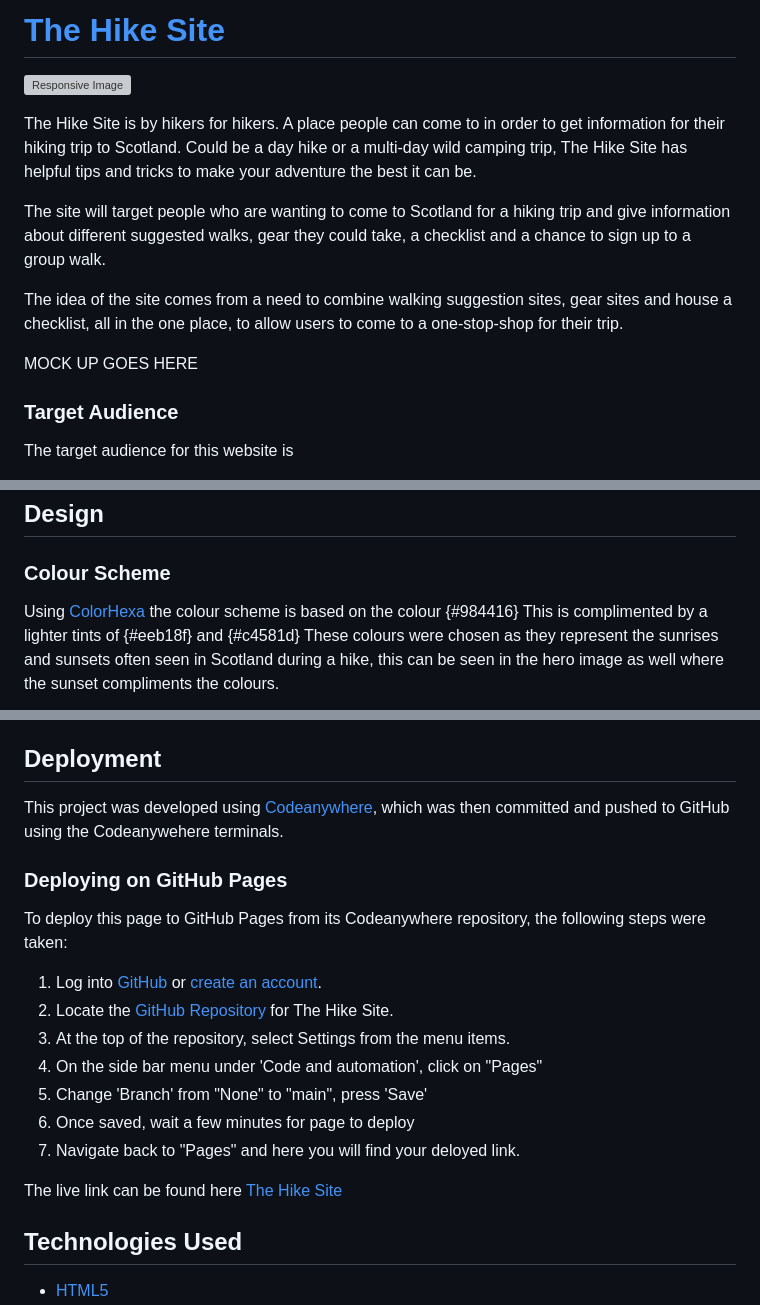
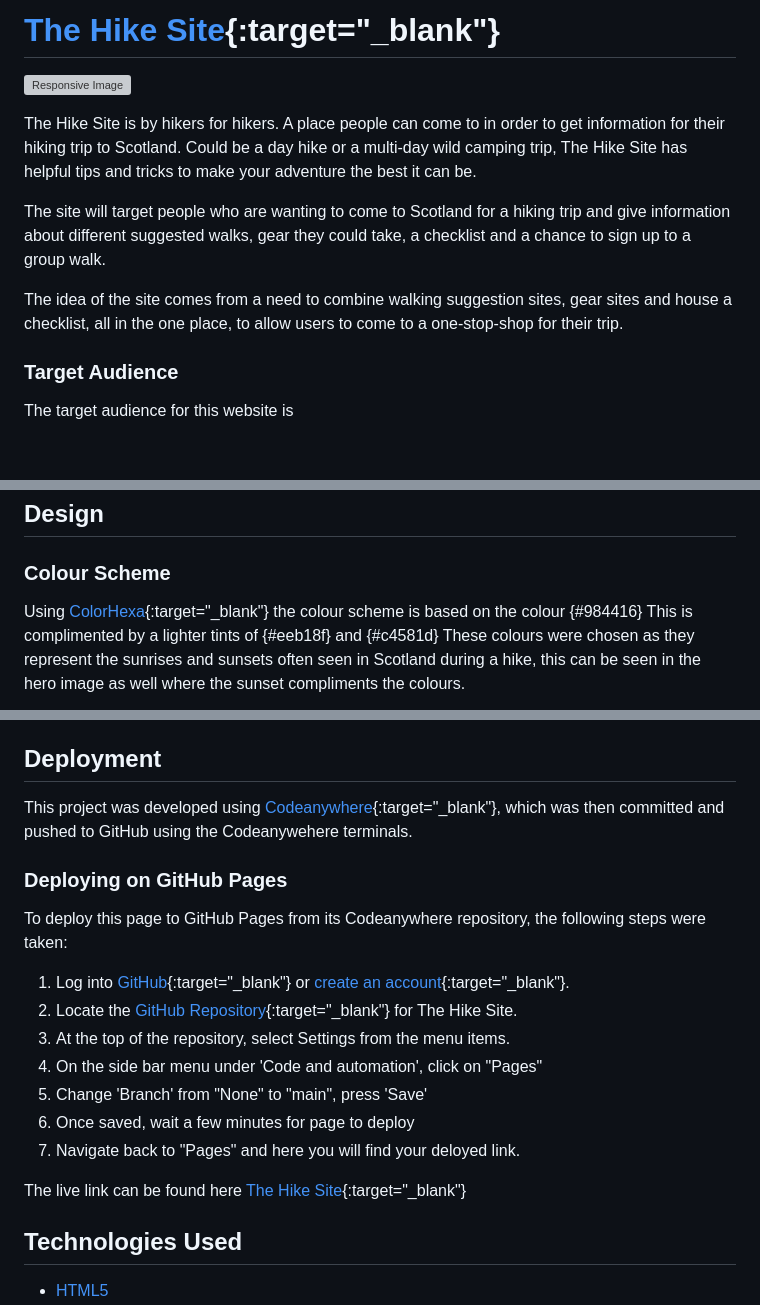
Before and after one commit to sarahgoodwin93/project1-The-Hike-Site, a Markdown page: README.md, 3 parts joined by grey strips. GitHub-like rendering; blank space fills up the shorter version; grey boxes are pictures that could not be loaded.

Commit message:
feat(readme):add target_blank to readme

```diff
--- a/README.md
+++ b/README.md
@@ -1,4 +1,4 @@
-# [The Hike Site](https://sarahgoodwin93.github.io/The-Hike-Site/ "Link to The Hike Site Webpage")
+# [The Hike Site](https://sarahgoodwin93.github.io/The-Hike-Site/ "Link to The Hike Site Webpage"){:target="\_blank"}
 
 ![Responsive Image](assets/readme-img/responsive-screenshot.png "am i responsive screenshot image")
 
@@ -7,8 +7,6 @@ The Hike Site is by hikers for hikers. A place people can come to in order to ge
 The site will target people who are wanting to come to Scotland for a hiking trip and give information about different suggested walks, gear they could take, a checklist and a chance to sign up to a group walk.
 
 The idea of the site comes from a need to combine walking suggestion sites, gear sites and house a checklist, all in the one place, to allow users to come to a one-stop-shop for their trip.
-
-MOCK UP GOES HERE
 
 ### Target Audience
 
@@ -49,7 +47,7 @@ The target audience for this website is
 
 ### Colour Scheme
 
-Using [ColorHexa](https://www.colorhexa.com/984416 "Link to ColorHexa webpage") the colour scheme is based on the colour {#984416}
+Using [ColorHexa](https://www.colorhexa.com/984416 "Link to ColorHexa webpage"){:target="\_blank"} the colour scheme is based on the colour {#984416}
 This is complimented by a lighter tints of {#eeb18f} and {#c4581d}
 These colours were chosen as they represent the sunrises and sunsets often seen in Scotland during a hike, this can be seen in the hero image as well where the sunset compliments the colours.
 
@@ -204,21 +202,21 @@ TO BE ADDED
 
 ## Deployment
 
-This project was developed using [Codeanywhere](https://app.codeanywhere.com/ "Link to Codeanywhere login"), which was then committed and pushed to GitHub using the Codeanywehere terminals.
+This project was developed using [Codeanywhere](https://app.codeanywhere.com/ "Link to Codeanywhere login"){:target="\_blank"}, which was then committed and pushed to GitHub using the Codeanywehere terminals.
 
 ### Deploying on GitHub Pages
 
 To deploy this page to GitHub Pages from its Codeanywhere repository, the following steps were taken:
 
-1. Log into [GitHub](https://github.com/login "Link to GitHub login page") or [create an account](https://github.com/join "Link to GitHub create account page").
-2. Locate the [GitHub Repository](https://github.com/sarahgoodwin93/The-Hike-Site "Link to The Hike Site Repo") for The Hike Site.
+1. Log into [GitHub](https://github.com/login "Link to GitHub login page"){:target="\_blank"} or [create an account](https://github.com/join "Link to GitHub create account page"){:target="\_blank"}.
+2. Locate the [GitHub Repository](https://github.com/sarahgoodwin93/The-Hike-Site "Link to The Hike Site Repo"){:target="\_blank"} for The Hike Site.
 3. At the top of the repository, select Settings from the menu items.
 4. On the side bar menu under 'Code and automation', click on "Pages"
 5. Change 'Branch' from "None" to "main", press 'Save'
 6. Once saved, wait a few minutes for page to deploy
 7. Navigate back to "Pages" and here you will find your deloyed link.
 
-The live link can be found here [The Hike Site](https://sarahgoodwin93.github.io/The-Hike-Site/ "Link to deployed The Hike Site")
+The live link can be found here [The Hike Site](https://sarahgoodwin93.github.io/The-Hike-Site/ "Link to deployed The Hike Site"){:target="\_blank"}
 
 ## Technologies Used
 
```
Also changed, not shown: other parts of README.md (+3 -3 lines).
